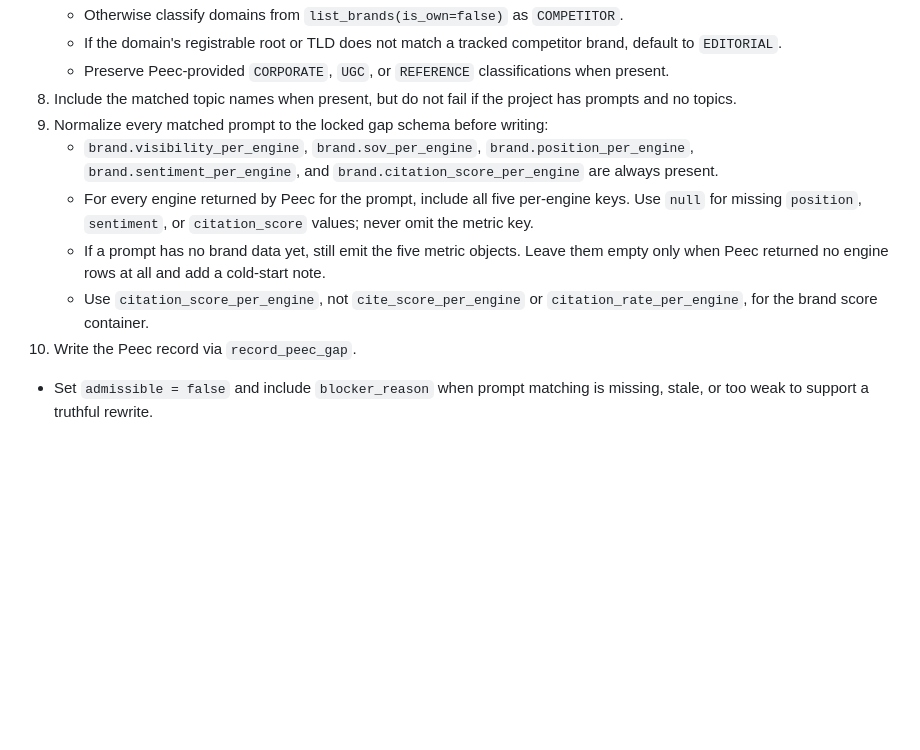
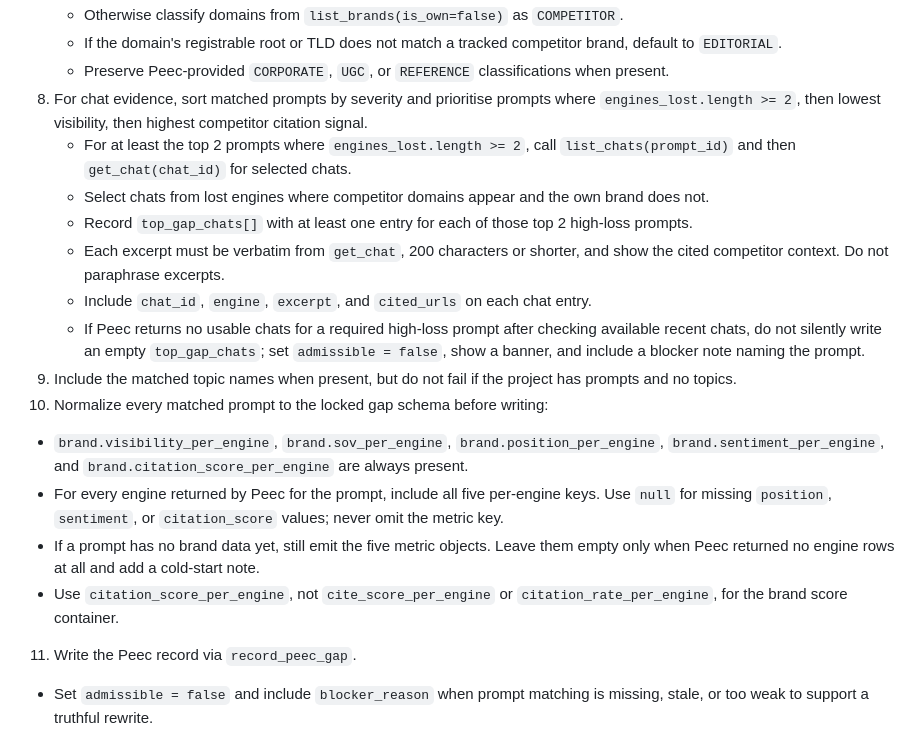
Before and after one commit to mlobo2012/AI-search-blog-optimiser, a Markdown page: agents/peec-gap-reader.md, the part around the change. Rendered like a GitHub page; blank space fills up the shorter version.

Commit message:
fix(gap-reader): require gap chats

```diff
--- a/agents/peec-gap-reader.md
+++ b/agents/peec-gap-reader.md
@@ -45,9 +45,21 @@ will use as evidence.
    - If the domain's registrable root or TLD does not match a tracked competitor brand, default to
      `EDITORIAL`.
    - Preserve Peec-provided `CORPORATE`, `UGC`, or `REFERENCE` classifications when present.
-8. Include the matched topic names when present, but do not fail if the project has prompts and no
+8. For chat evidence, sort matched prompts by severity and prioritise prompts where
+   `engines_lost.length >= 2`, then lowest visibility, then highest competitor citation signal.
+   - For at least the top 2 prompts where `engines_lost.length >= 2`, call
+     `list_chats(prompt_id)` and then `get_chat(chat_id)` for selected chats.
+   - Select chats from lost engines where competitor domains appear and the own brand does not.
+   - Record `top_gap_chats[]` with at least one entry for each of those top 2 high-loss prompts.
+   - Each excerpt must be verbatim from `get_chat`, 200 characters or shorter, and show the cited
+     competitor context. Do not paraphrase excerpts.
+   - Include `chat_id`, `engine`, `excerpt`, and `cited_urls` on each chat entry.
+   - If Peec returns no usable chats for a required high-loss prompt after checking available
+     recent chats, do not silently write an empty `top_gap_chats`; set `admissible = false`, show a
+     banner, and include a blocker note naming the prompt.
+9. Include the matched topic names when present, but do not fail if the project has prompts and no
    topics.
-9. Normalize every matched prompt to the locked gap schema before writing:
+10. Normalize every matched prompt to the locked gap schema before writing:
    - `brand.visibility_per_engine`, `brand.sov_per_engine`, `brand.position_per_engine`,
      `brand.sentiment_per_engine`, and `brand.citation_score_per_engine` are always present.
    - For every engine returned by Peec for the prompt, include all five per-engine keys. Use `null`
@@ -56,7 +68,7 @@ will use as evidence.
      when Peec returned no engine rows at all and add a cold-start note.
    - Use `citation_score_per_engine`, not `cite_score_per_engine` or `citation_rate_per_engine`, for
      the brand score container.
-10. Write the Peec record via `record_peec_gap`.
+11. Write the Peec record via `record_peec_gap`.
    - Set `admissible = false` and include `blocker_reason` when prompt matching is missing, stale, or too weak to support a truthful rewrite.
 
 ## Output
```
